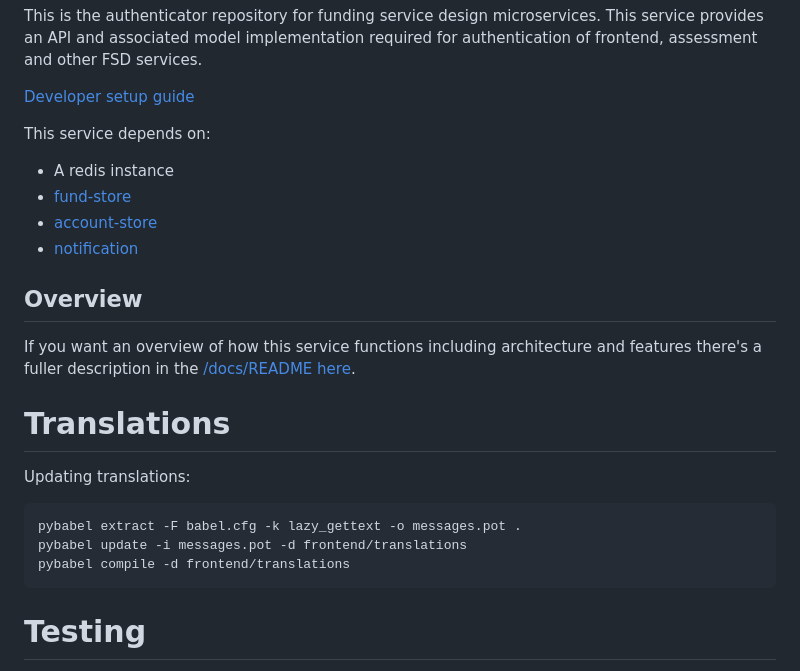
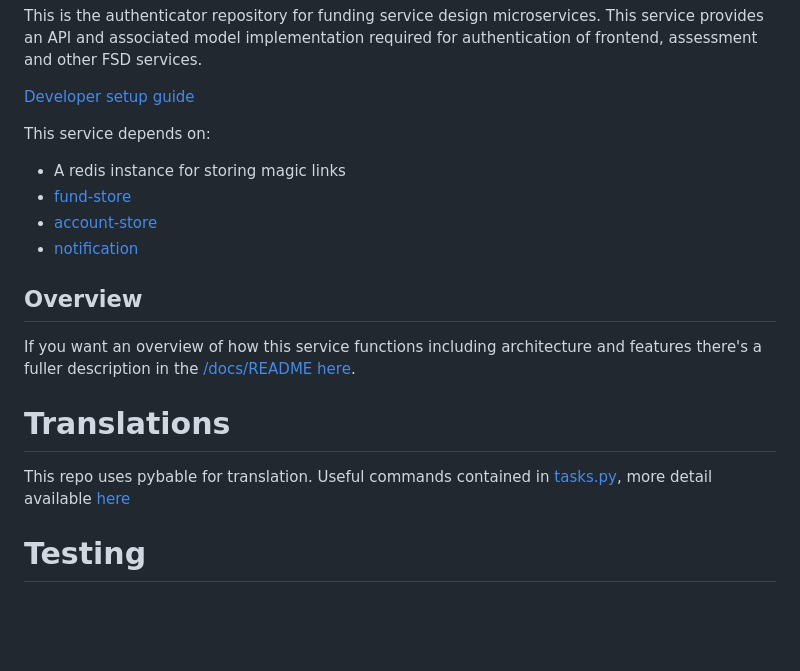
Before and after one commit to communitiesuk/funding-service-design-authenticator, a Markdown page: README.md, the part around the change. GitHub-like rendering; blank space fills up the shorter version.

```diff
--- a/README.md
+++ b/README.md
@@ -9,7 +9,7 @@ This is the authenticator repository for funding service design microservices. T
 [Developer setup guide](https://github.com/communitiesuk/funding-service-design-workflows/blob/main/readmes/python-repos-setup.md)
 
 This service depends on:
-- A redis instance
+- A redis instance for storing magic links
 - [fund-store](https://github.com/communitiesuk/funding-service-design-fund-store)
 - [account-store](https://github.com/communitiesuk/funding-service-design-account-store)
 - [notification](https://github.com/communitiesuk/funding-service-design-notification)
@@ -21,11 +21,7 @@ If you want an overview of how this service functions including architecture and
 
 # Translations
 
-Updating translations:
-
-    pybabel extract -F babel.cfg -k lazy_gettext -o messages.pot .
-    pybabel update -i messages.pot -d frontend/translations
-    pybabel compile -d frontend/translations
+This repo uses pybable for translation. Useful commands contained in [tasks.py](./taskspy), more detail available [here](https://dluhcdigital.atlassian.net/wiki/spaces/FS/pages/79174033/How+to+update+Welsh+translations+in+Access+Funding)
 
 
 # Testing
```
